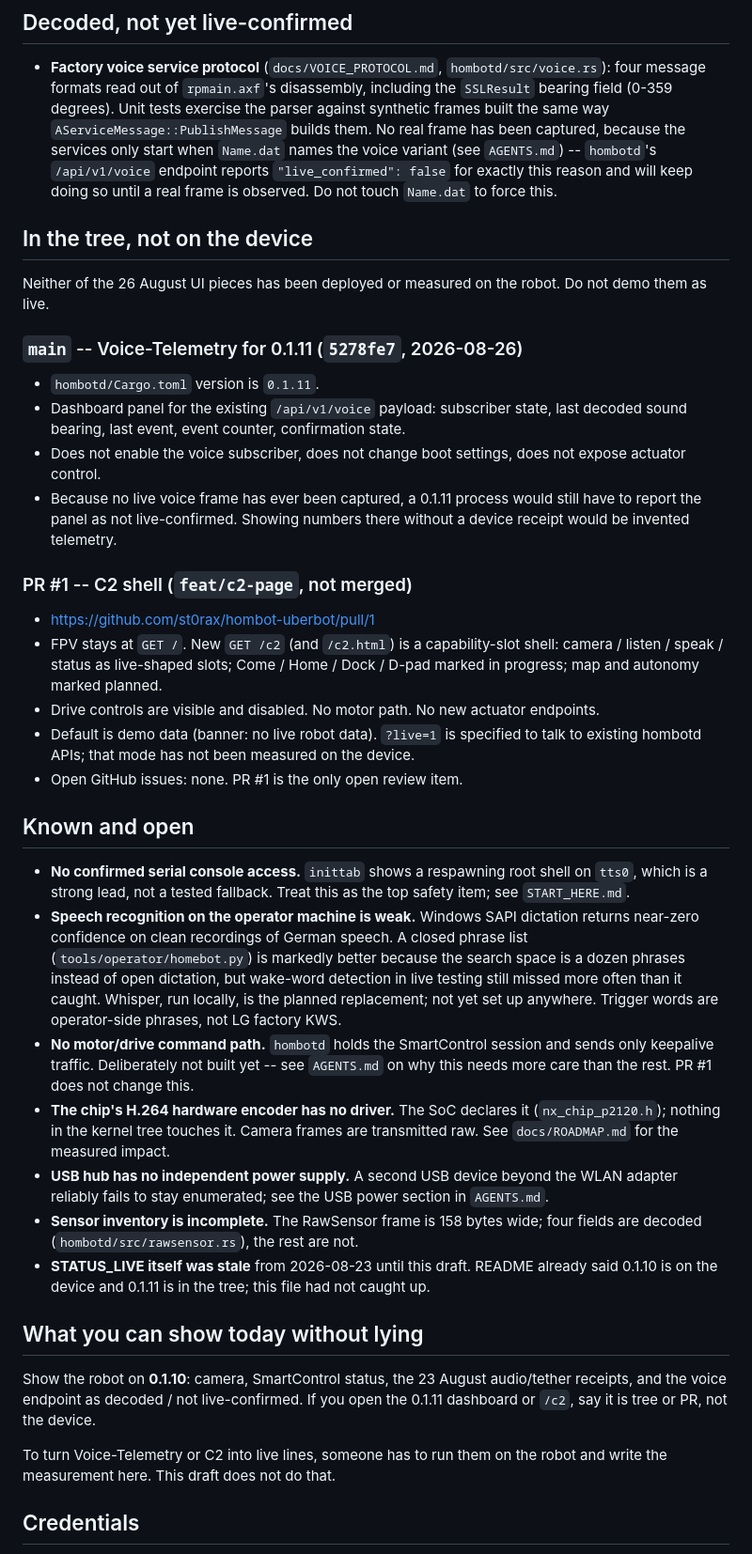
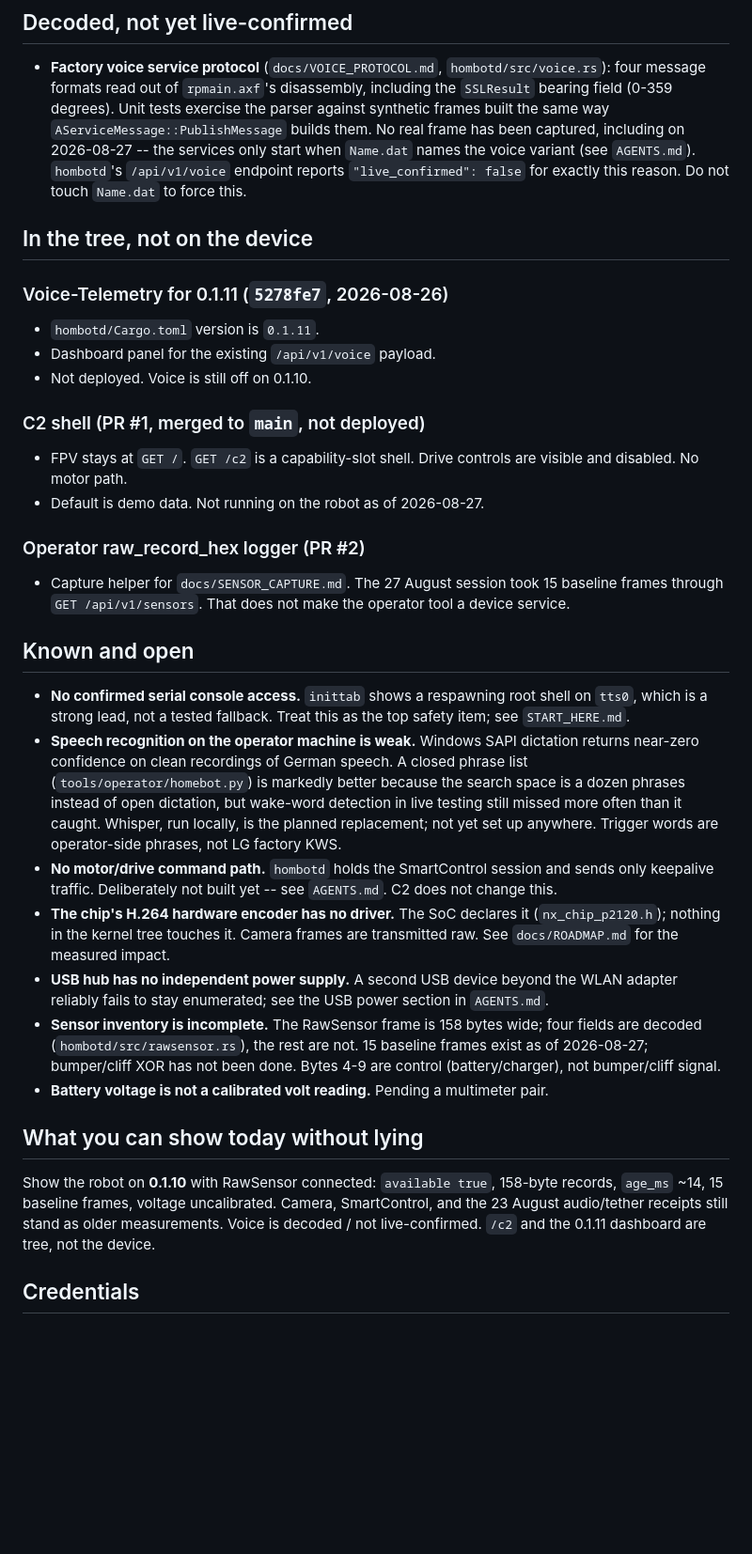
Before and after one commit to st0rax/hombot-uberbot, a Markdown page: STATUS_LIVE.md, the part around one of its changes. Shown at 94% size. Rendered like a GitHub page; blank space fills up the shorter version.

Commit message:
docs: STATUS_LIVE -- 2026-08-27 rawsensor baseline on 0.1.10

```diff
--- a/STATUS_LIVE.md
+++ b/STATUS_LIVE.md
@@ -88,39 +103,30 @@ demo log.
   disassembly, including the `SSLResult` bearing field (0-359 degrees). Unit
   tests exercise the parser against synthetic frames built the same way
   `AServiceMessage::PublishMessage` builds them. No real frame has been
-  captured, because the services only start when `Name.dat` names the voice
-  variant (see `AGENTS.md`) -- `hombotd`'s `/api/v1/voice` endpoint reports
-  `"live_confirmed": false` for exactly this reason and will keep doing so
-  until a real frame is observed. Do not touch `Name.dat` to force this.
+  captured, including on 2026-08-27 -- the services only start when `Name.dat`
+  names the voice variant (see `AGENTS.md`). `hombotd`'s `/api/v1/voice`
+  endpoint reports `"live_confirmed": false` for exactly this reason. Do not
+  touch `Name.dat` to force this.
 
 ## In the tree, not on the device
 
-Neither of the 26 August UI pieces has been deployed or measured on the
-robot. Do not demo them as live.
-
-### `main` -- Voice-Telemetry for 0.1.11 (`5278fe7`, 2026-08-26)
+### Voice-Telemetry for 0.1.11 (`5278fe7`, 2026-08-26)
 
 - `hombotd/Cargo.toml` version is `0.1.11`.
-- Dashboard panel for the existing `/api/v1/voice` payload: subscriber state,
-  last decoded sound bearing, last event, event counter, confirmation state.
-- Does not enable the voice subscriber, does not change boot settings, does
-  not expose actuator control.
-- Because no live voice frame has ever been captured, a 0.1.11 process would
-  still have to report the panel as not live-confirmed. Showing numbers there
-  without a device receipt would be invented telemetry.
+- Dashboard panel for the existing `/api/v1/voice` payload.
+- Not deployed. Voice is still off on 0.1.10.
 
-### PR #1 -- C2 shell (`feat/c2-page`, not merged)
+### C2 shell (PR #1, merged to `main`, not deployed)
 
-- https://github.com/st0rax/hombot-uberbot/pull/1
-- FPV stays at `GET /`. New `GET /c2` (and `/c2.html`) is a capability-slot
-  shell: camera / listen / speak / status as live-shaped slots; Come / Home /
-  Dock / D-pad marked in progress; map and autonomy marked planned.
-- Drive controls are visible and disabled. No motor path. No new actuator
-  endpoints.
-- Default is demo data (banner: no live robot data). `?live=1` is specified
-  to talk to existing hombotd APIs; that mode has not been measured on the
-  device.
-- Open GitHub issues: none. PR #1 is the only open review item.
+- FPV stays at `GET /`. `GET /c2` is a capability-slot shell. Drive controls
+  are visible and disabled. No motor path.
+- Default is demo data. Not running on the robot as of 2026-08-27.
+
+### Operator raw_record_hex logger (PR #2)
+
+- Capture helper for `docs/SENSOR_CAPTURE.md`. The 27 August session took 15
+  baseline frames through `GET /api/v1/sensors`. That does not make the
+  operator tool a device service.
 
 ## Known and open
 
@@ -137,8 +143,7 @@ robot. Do not demo them as live.
   KWS.
 - **No motor/drive command path.** `hombotd` holds the SmartControl session
   and sends only keepalive traffic. Deliberately not built yet -- see
-  `AGENTS.md` on why this needs more care than the rest. PR #1 does not
-  change this.
+  `AGENTS.md`. C2 does not change this.
 - **The chip's H.264 hardware encoder has no driver.** The SoC declares it
   (`nx_chip_p2120.h`); nothing in the kernel tree touches it. Camera frames
   are transmitted raw. See `docs/ROADMAP.md` for the measured impact.
@@ -147,19 +152,18 @@ robot. Do not demo them as live.
   section in `AGENTS.md`.
 - **Sensor inventory is incomplete.** The RawSensor frame is 158 bytes wide;
   four fields are decoded (`hombotd/src/rawsensor.rs`), the rest are not.
-- **STATUS_LIVE itself was stale** from 2026-08-23 until this draft. README
-  already said 0.1.10 is on the device and 0.1.11 is in the tree; this file
-  had not caught up.
+  15 baseline frames exist as of 2026-08-27; bumper/cliff XOR has not been
+  done. Bytes 4-9 are control (battery/charger), not bumper/cliff signal.
+- **Battery voltage is not a calibrated volt reading.** Pending a
+  multimeter pair.
 
 ## What you can show today without lying
 
-Show the robot on **0.1.10**: camera, SmartControl status, the 23 August
-audio/tether receipts, and the voice endpoint as decoded / not live-confirmed.
-If you open the 0.1.11 dashboard or `/c2`, say it is tree or PR, not the
-device.
-
-To turn Voice-Telemetry or C2 into live lines, someone has to run them on
-the robot and write the measurement here. This draft does not do that.
+Show the robot on **0.1.10** with RawSensor connected: `available true`,
+158-byte records, `age_ms` ~14, 15 baseline frames, voltage uncalibrated.
+Camera, SmartControl, and the 23 August audio/tether receipts still stand as
+older measurements. Voice is decoded / not live-confirmed. `/c2` and the
+0.1.11 dashboard are tree, not the device.
 
 ## Credentials
 
```
Also changed, not shown: other parts of STATUS_LIVE.md (+26 -11 lines).
